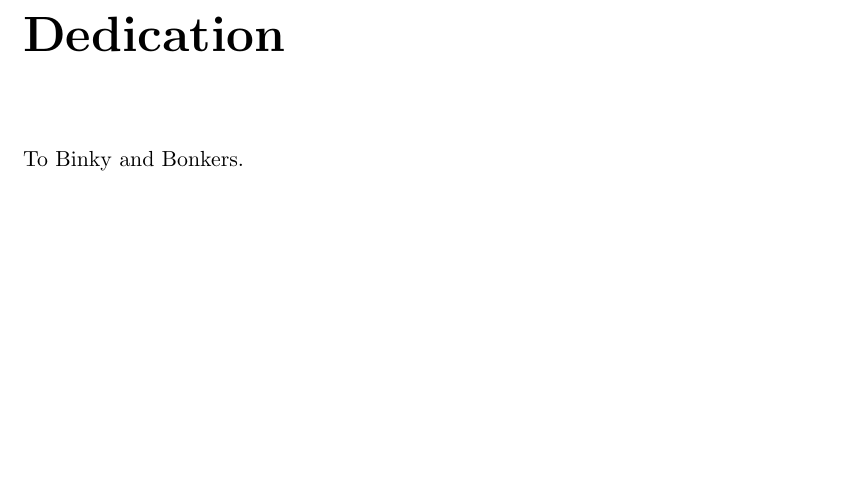
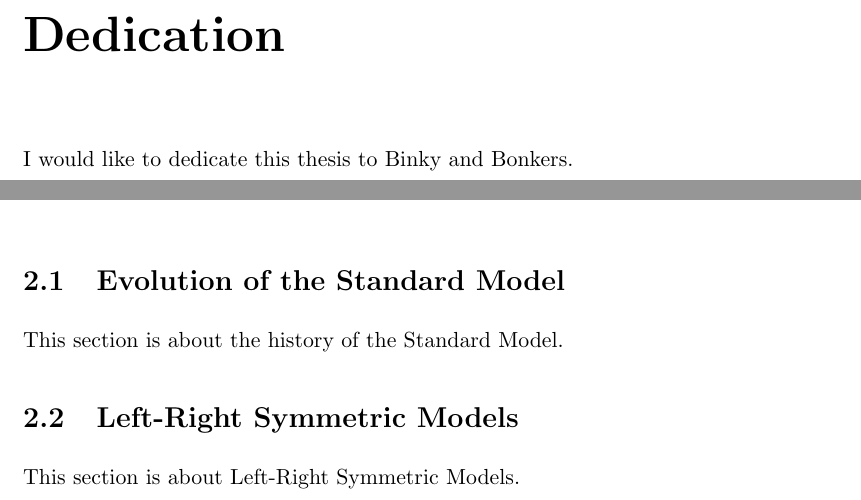
Before and after one commit to jack1851/UMN-PhD-Thesis, a LaTeX thesis (thesis.tex, which reads chapters/lrsm_theory.tex, preliminaries/dedication.tex): part of page 4 of 19 before the commit and two parts of pages 4 and 11 of 19 after it, the two joined at a grey line, cut so that both start at the same text, the shorter picture padded with empty space. Compiled offline with pdfLaTeX.

Commit message:
Add more to the abstract, theory and intro

```diff
--- a/chapters/lrsm_theory.tex
+++ b/chapters/lrsm_theory.tex
@@ -6,3 +6,19 @@
 %%%%%%%%%%%%%%%%%%%%%%%%%%%%%%%%%%%%%%%%%%%%%%%%%%%%%%%%%%%%%%%%%%%%%%%%%%%%%%%%
 
 %%%%%%%%%%%%%%%%%%%%%%%%%%%%%%%%%%%%%%%%%%%%%%%%%%%%%%%%%%%%%%%%%%%%%%%%%%%%%%%%
+% Development of the Standard Model {{{
+%%%%%%%%%%%%%%%%%%%%%%%%%%%%%%%%%%%%%%%%%%%%%%%%%%%%%%%%%%%%%%%%%%%%%%%%%%%%%%%%
+\section{Evolution of the Standard Model}
+\label{sm_history}
+
+This section is about the history of the Standard Model.
+%%%%%%%%%%%%%%%%%%%%%%%%%%%%%%%%%%%%%%%%%%%%%%%%%%%%%%%%%%%%%%%%%%%%%%%%%%%%%%%%
+
+%%%%%%%%%%%%%%%%%%%%%%%%%%%%%%%%%%%%%%%%%%%%%%%%%%%%%%%%%%%%%%%%%%%%%%%%%%%%%%%%
+% Left-Right Symmetric Models {{{
+%%%%%%%%%%%%%%%%%%%%%%%%%%%%%%%%%%%%%%%%%%%%%%%%%%%%%%%%%%%%%%%%%%%%%%%%%%%%%%%%
+\section{Left-Right Symmetric Models}
+\label{lrsmy}
+
+This section is about Left-Right Symmetric Models.
+%%%%%%%%%%%%%%%%%%%%%%%%%%%%%%%%%%%%%%%%%%%%%%%%%%%%%%%%%%%%%%%%%%%%%%%%%%%%%%%%
--- a/preliminaries/dedication.tex
+++ b/preliminaries/dedication.tex
@@ -1 +1 @@
-To Binky and Bonkers.
+I would like to dedicate this thesis to Binky and Bonkers.
```
Also changed, not shown: chapters/intro.tex (+1 -1 lines), preliminaries/abstract.tex (+1 -1 lines), preliminaries/acknowledge.tex (+1 -1 lines).
